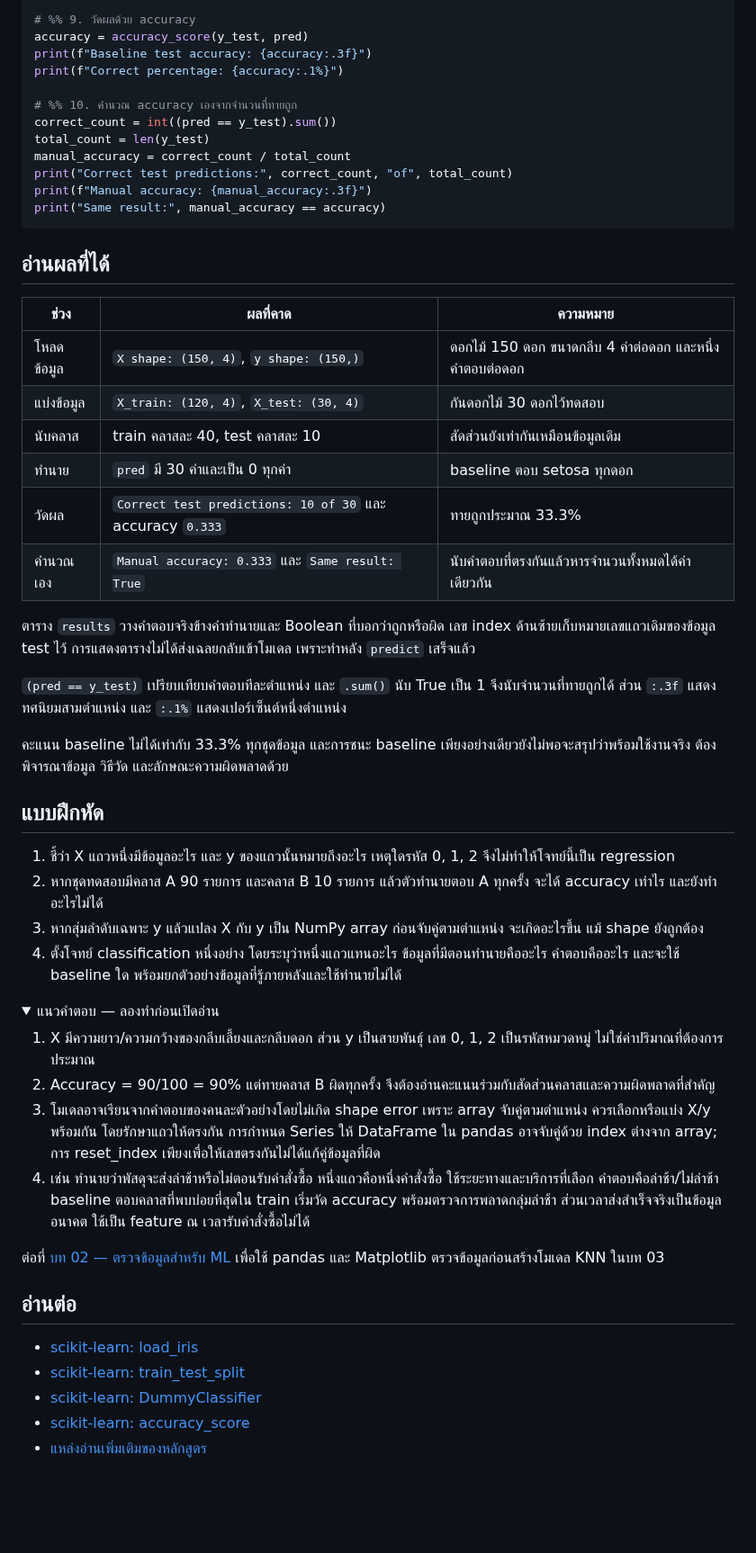
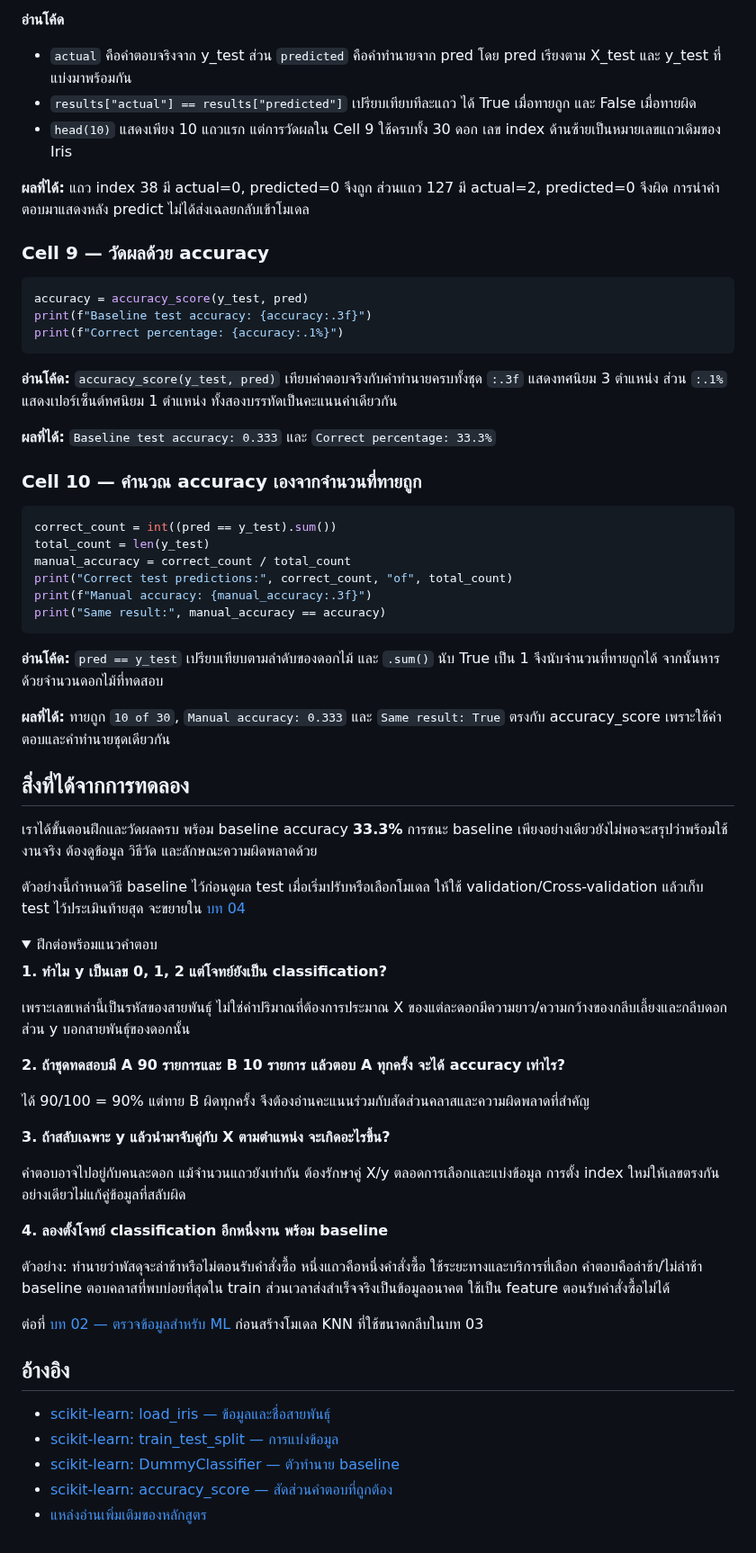
Before and after one commit to KOPE-SOLUTION/machine-learning, a Markdown page: lessons/01-ml-workflow/README.md, the part around one of its changes. Shown at 90% size. Drawn GitHub-style; folded sections open; blank space fills up the shorter version.

````diff
--- a/lessons/01-ml-workflow/README.md
+++ b/lessons/01-ml-workflow/README.md
@@ -168,10 +211,27 @@ print(results.head(10).to_string())
 
-# %% 9. วัดผลด้วย accuracy
+**อ่านโค้ด**
+
+- `actual` คือคำตอบจริงจาก y_test ส่วน `predicted` คือคำทำนายจาก pred โดย pred เรียงตาม X_test และ y_test ที่แบ่งมาพร้อมกัน
+- `results["actual"] == results["predicted"]` เปรียบเทียบทีละแถว ได้ True เมื่อทายถูก และ False เมื่อทายผิด
+- `head(10)` แสดงเพียง 10 แถวแรก แต่การวัดผลใน Cell 9 ใช้ครบทั้ง 30 ดอก เลข index ด้านซ้ายเป็นหมายเลขแถวเดิมของ Iris
+
+**ผลที่ได้:** แถว index 38 มี actual=0, predicted=0 จึงถูก ส่วนแถว 127 มี actual=2, predicted=0 จึงผิด การนำคำตอบมาแสดงหลัง predict ไม่ได้ส่งเฉลยกลับเข้าโมเดล
+
+### Cell 9 — วัดผลด้วย accuracy
+
+```python
 accuracy = accuracy_score(y_test, pred)
 print(f"Baseline test accuracy: {accuracy:.3f}")
 print(f"Correct percentage: {accuracy:.1%}")
+```
 
-# %% 10. คำนวณ accuracy เองจากจำนวนที่ทายถูก
+**อ่านโค้ด:** `accuracy_score(y_test, pred)` เทียบคำตอบจริงกับคำทำนายครบทั้งชุด `:.3f` แสดงทศนิยม 3 ตำแหน่ง ส่วน `:.1%` แสดงเปอร์เซ็นต์ทศนิยม 1 ตำแหน่ง ทั้งสองบรรทัดเป็นคะแนนค่าเดียวกัน
+
+**ผลที่ได้:** `Baseline test accuracy: 0.333` และ `Correct percentage: 33.3%`
+
+### Cell 10 — คำนวณ accuracy เองจากจำนวนที่ทายถูก
+
+```python
 correct_count = int((pred == y_test).sum())
 total_count = len(y_test)
 manual_accuracy = correct_count / total_count
@@ -179,48 +239,45 @@ print("Correct test predictions:", correct_count, "of", total_count)
 print(f"Manual accuracy: {manual_accuracy:.3f}")
 print("Same result:", manual_accuracy == accuracy)
 ```
+
+**อ่านโค้ด:** `pred == y_test` เปรียบเทียบตามลำดับของดอกไม้ และ `.sum()` นับ True เป็น 1 จึงนับจำนวนที่ทายถูกได้ จากนั้นหารด้วยจำนวนดอกไม้ที่ทดสอบ
+
+**ผลที่ได้:** ทายถูก `10 of 30`, `Manual accuracy: 0.333` และ `Same result: True` ตรงกับ accuracy_score เพราะใช้คำตอบและคำทำนายชุดเดียวกัน
 <!-- CODE:END -->
 
-## อ่านผลที่ได้
+## สิ่งที่ได้จากการทดลอง
 
-| ช่วง | ผลที่คาด | ความหมาย |
-|---|---|---|
-| โหลดข้อมูล | `X shape: (150, 4)`, `y shape: (150,)` | ดอกไม้ 150 ดอก ขนาดกลีบ 4 ค่าต่อดอก และหนึ่งคำตอบต่อดอก |
-| แบ่งข้อมูล | `X_train: (120, 4)`, `X_test: (30, 4)` | กันดอกไม้ 30 ดอกไว้ทดสอบ |
-| นับคลาส | train คลาสละ 40, test คลาสละ 10 | สัดส่วนยังเท่ากันเหมือนข้อมูลเดิม |
-| ทำนาย | `pred` มี 30 ค่าและเป็น 0 ทุกค่า | baseline ตอบ setosa ทุกดอก |
-| วัดผล | `Correct test predictions: 10 of 30` และ accuracy `0.333` | ทายถูกประมาณ 33.3% |
-| คำนวณเอง | `Manual accuracy: 0.333` และ `Same result: True` | นับคำตอบที่ตรงกันแล้วหารจำนวนทั้งหมดได้ค่าเดียวกัน |
+เราได้ขั้นตอนฝึกและวัดผลครบ พร้อม baseline accuracy **33.3%** การชนะ baseline เพียงอย่างเดียวยังไม่พอจะสรุปว่าพร้อมใช้งานจริง ต้องดูข้อมูล วิธีวัด และลักษณะความผิดพลาดด้วย
 
-ตาราง `results` วางคำตอบจริงข้างคำทำนายและ Boolean ที่บอกว่าถูกหรือผิด เลข index ด้านซ้ายเก็บหมายเลขแถวเดิมของข้อมูล test ไว้ การแสดงตารางไม่ได้ส่งเฉลยกลับเข้าโมเดล เพราะทำหลัง `predict` เสร็จแล้ว
-
-`(pred == y_test)` เปรียบเทียบคำตอบทีละตำแหน่ง และ `.sum()` นับ True เป็น 1 จึงนับจำนวนที่ทายถูกได้ ส่วน `:.3f` แสดงทศนิยมสามตำแหน่ง และ `:.1%` แสดงเปอร์เซ็นต์หนึ่งตำแหน่ง
-
-คะแนน baseline ไม่ได้เท่ากับ 33.3% ทุกชุดข้อมูล และการชนะ baseline เพียงอย่างเดียวยังไม่พอจะสรุปว่าพร้อมใช้งานจริง ต้องพิจารณาข้อมูล วิธีวัด และลักษณะความผิดพลาดด้วย
-
-## แบบฝึกหัด
-
-1. ชี้ว่า X แถวหนึ่งมีข้อมูลอะไร และ y ของแถวนั้นหมายถึงอะไร เหตุใดรหัส 0, 1, 2 จึงไม่ทำให้โจทย์นี้เป็น regression
-2. หากชุดทดสอบมีคลาส A 90 รายการ และคลาส B 10 รายการ แล้วตัวทำนายตอบ A ทุกครั้ง จะได้ accuracy เท่าไร และยังทำอะไรไม่ได้
-3. หากสุ่มลำดับเฉพาะ y แล้วแปลง X กับ y เป็น NumPy array ก่อนจับคู่ตามตำแหน่ง จะเกิดอะไรขึ้น แม้ shape ยังถูกต้อง
-4. ตั้งโจทย์ classification หนึ่งอย่าง โดยระบุว่าหนึ่งแถวแทนอะไร ข้อมูลที่มีตอนทำนายคืออะไร คำตอบคืออะไร และจะใช้ baseline ใด พร้อมยกตัวอย่างข้อมูลที่รู้ภายหลังและใช้ทำนายไม่ได้
+ตัวอย่างนี้กำหนดวิธี baseline ไว้ก่อนดูผล test เมื่อเริ่มปรับหรือเลือกโมเดล ให้ใช้ validation/Cross-validation แล้วเก็บ test ไว้ประเมินท้ายสุด จะขยายใน [บท 04](../04-validation-and-metrics/README.md)
 
 <details>
-<summary>แนวคำตอบ — ลองทำก่อนเปิดอ่าน</summary>
+<summary>ฝึกต่อพร้อมแนวคำตอบ</summary>
 
-1. X มีความยาว/ความกว้างของกลีบเลี้ยงและกลีบดอก ส่วน y เป็นสายพันธุ์ เลข 0, 1, 2 เป็นรหัสหมวดหมู่ ไม่ใช่ค่าปริมาณที่ต้องการประมาณ
-2. Accuracy = 90/100 = 90% แต่ทายคลาส B ผิดทุกครั้ง จึงต้องอ่านคะแนนร่วมกับสัดส่วนคลาสและความผิดพลาดที่สำคัญ
-3. โมเดลอาจเรียนจากคำตอบของคนละตัวอย่างโดยไม่เกิด shape error เพราะ array จับคู่ตามตำแหน่ง ควรเลือกหรือแบ่ง X/y พร้อมกัน โดยรักษาแถวให้ตรงกัน การกำหนด Series ให้ DataFrame ใน pandas อาจจับคู่ด้วย index ต่างจาก array; การ reset_index เพียงเพื่อให้เลขตรงกันไม่ได้แก้คู่ข้อมูลที่ผิด
-4. เช่น ทำนายว่าพัสดุจะส่งล่าช้าหรือไม่ตอนรับคำสั่งซื้อ หนึ่งแถวคือหนึ่งคำสั่งซื้อ ใช้ระยะทางและบริการที่เลือก คำตอบคือล่าช้า/ไม่ล่าช้า baseline ตอบคลาสที่พบบ่อยที่สุดใน train เริ่มวัด accuracy พร้อมตรวจการพลาดกลุ่มล่าช้า ส่วนเวลาส่งสำเร็จจริงเป็นข้อมูลอนาคต ใช้เป็น feature ณ เวลารับคำสั่งซื้อไม่ได้
+**1. ทำไม y เป็นเลข 0, 1, 2 แต่โจทย์ยังเป็น classification?**
+
+เพราะเลขเหล่านี้เป็นรหัสของสายพันธุ์ ไม่ใช่ค่าปริมาณที่ต้องการประมาณ X ของแต่ละดอกมีความยาว/ความกว้างของกลีบเลี้ยงและกลีบดอก ส่วน y บอกสายพันธุ์ของดอกนั้น
+
+**2. ถ้าชุดทดสอบมี A 90 รายการและ B 10 รายการ แล้วตอบ A ทุกครั้ง จะได้ accuracy เท่าไร?**
+
+ได้ 90/100 = 90% แต่ทาย B ผิดทุกครั้ง จึงต้องอ่านคะแนนร่วมกับสัดส่วนคลาสและความผิดพลาดที่สำคัญ
+
+**3. ถ้าสลับเฉพาะ y แล้วนำมาจับคู่กับ X ตามตำแหน่ง จะเกิดอะไรขึ้น?**
+
+คำตอบอาจไปอยู่กับคนละดอก แม้จำนวนแถวยังเท่ากัน ต้องรักษาคู่ X/y ตลอดการเลือกและแบ่งข้อมูล การตั้ง index ใหม่ให้เลขตรงกันอย่างเดียวไม่แก้คู่ข้อมูลที่สลับผิด
+
+**4. ลองตั้งโจทย์ classification อีกหนึ่งงาน พร้อม baseline**
+
+ตัวอย่าง: ทำนายว่าพัสดุจะล่าช้าหรือไม่ตอนรับคำสั่งซื้อ หนึ่งแถวคือหนึ่งคำสั่งซื้อ ใช้ระยะทางและบริการที่เลือก คำตอบคือล่าช้า/ไม่ล่าช้า baseline ตอบคลาสที่พบบ่อยที่สุดใน train ส่วนเวลาส่งสำเร็จจริงเป็นข้อมูลอนาคต ใช้เป็น feature ตอนรับคำสั่งซื้อไม่ได้
 
 </details>
 
-ต่อที่ [บท 02 — ตรวจข้อมูลสำหรับ ML](../02-data-and-plots/README.md) เพื่อใช้ pandas และ Matplotlib ตรวจข้อมูลก่อนสร้างโมเดล KNN ในบท 03
+ต่อที่ [บท 02 — ตรวจข้อมูลสำหรับ ML](../02-data-and-plots/README.md) ก่อนสร้างโมเดล KNN ที่ใช้ขนาดกลีบในบท 03
 
-## อ่านต่อ
+## อ้างอิง
 
-- [scikit-learn: load_iris](https://scikit-learn.org/1.7/modules/generated/sklearn.datasets.load_iris.html)
-- [scikit-learn: train_test_split](https://scikit-learn.org/1.7/modules/generated/sklearn.model_selection.train_test_split.html)
-- [scikit-learn: DummyClassifier](https://scikit-learn.org/1.7/modules/generated/sklearn.dummy.DummyClassifier.html)
-- [scikit-learn: accuracy_score](https://scikit-learn.org/1.7/modules/generated/sklearn.metrics.accuracy_score.html)
+- [scikit-learn: load_iris — ข้อมูลและชื่อสายพันธุ์](https://scikit-learn.org/1.7/modules/generated/sklearn.datasets.load_iris.html)
+- [scikit-learn: train_test_split — การแบ่งข้อมูล](https://scikit-learn.org/1.7/modules/generated/sklearn.model_selection.train_test_split.html)
+- [scikit-learn: DummyClassifier — ตัวทำนาย baseline](https://scikit-learn.org/1.7/modules/generated/sklearn.dummy.DummyClassifier.html)
+- [scikit-learn: accuracy_score — สัดส่วนคำตอบที่ถูกต้อง](https://scikit-learn.org/1.7/modules/generated/sklearn.metrics.accuracy_score.html)
 - [แหล่งอ่านเพิ่มเติมของหลักสูตร](../../docs/references.md)
````
Also changed, not shown: other parts of lessons/01-ml-workflow/README.md (+120 -77 lines), docs/start-here.md (+1 -1 lines), assets/figures/01-ml-workflow-baseline.png (added), 4 other files.
